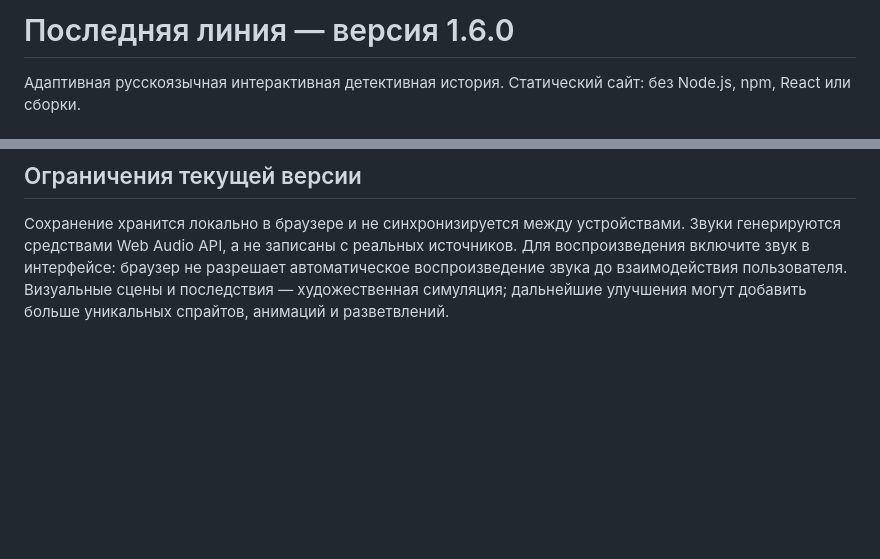
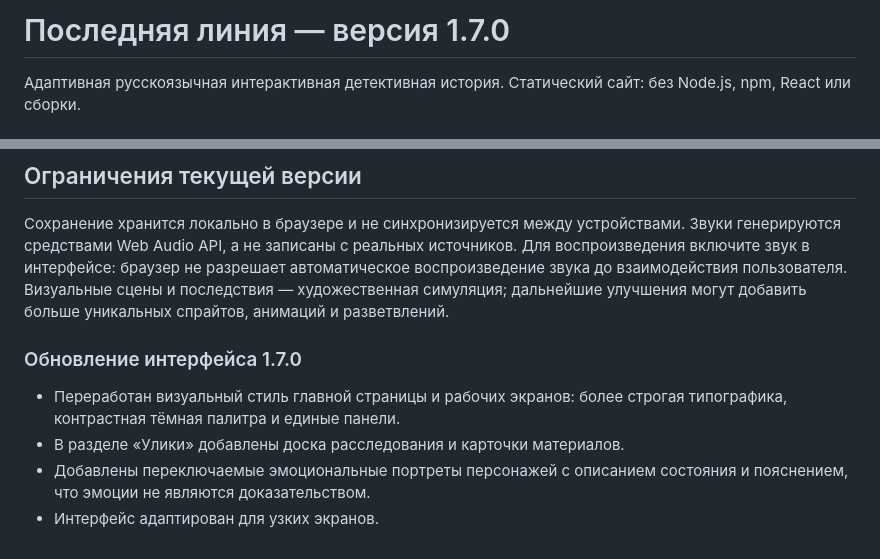
Before and after one commit to zority003-design/slskb, a Markdown page: README.md, 2 parts joined by grey strips. Rendered like a GitHub page; blank space fills up the shorter version.

Commit message:
Document investigation board and redesigned interface

```diff
--- a/README.md
+++ b/README.md
@@ -1,4 +1,4 @@
-# Последняя линия — версия 1.6.0
+# Последняя линия — версия 1.7.0
 
 Адаптивная русскоязычная интерактивная детективная история. Статический сайт: без Node.js, npm, React или сборки.
 
@@ -41,3 +41,10 @@
 
 ## Ограничения текущей версии
 Сохранение хранится локально в браузере и не синхронизируется между устройствами. Звуки генерируются средствами Web Audio API, а не записаны с реальных источников. Для воспроизведения включите звук в интерфейсе: браузер не разрешает автоматическое воспроизведение звука до взаимодействия пользователя. Визуальные сцены и последствия — художественная симуляция; дальнейшие улучшения могут добавить больше уникальных спрайтов, анимаций и разветвлений.
+
+
+### Обновление интерфейса 1.7.0
+- Переработан визуальный стиль главной страницы и рабочих экранов: более строгая типографика, контрастная тёмная палитра и единые панели.
+- В разделе «Улики» добавлены доска расследования и карточки материалов.
+- Добавлены переключаемые эмоциональные портреты персонажей с описанием состояния и пояснением, что эмоции не являются доказательством.
+- Интерфейс адаптирован для узких экранов.
```
